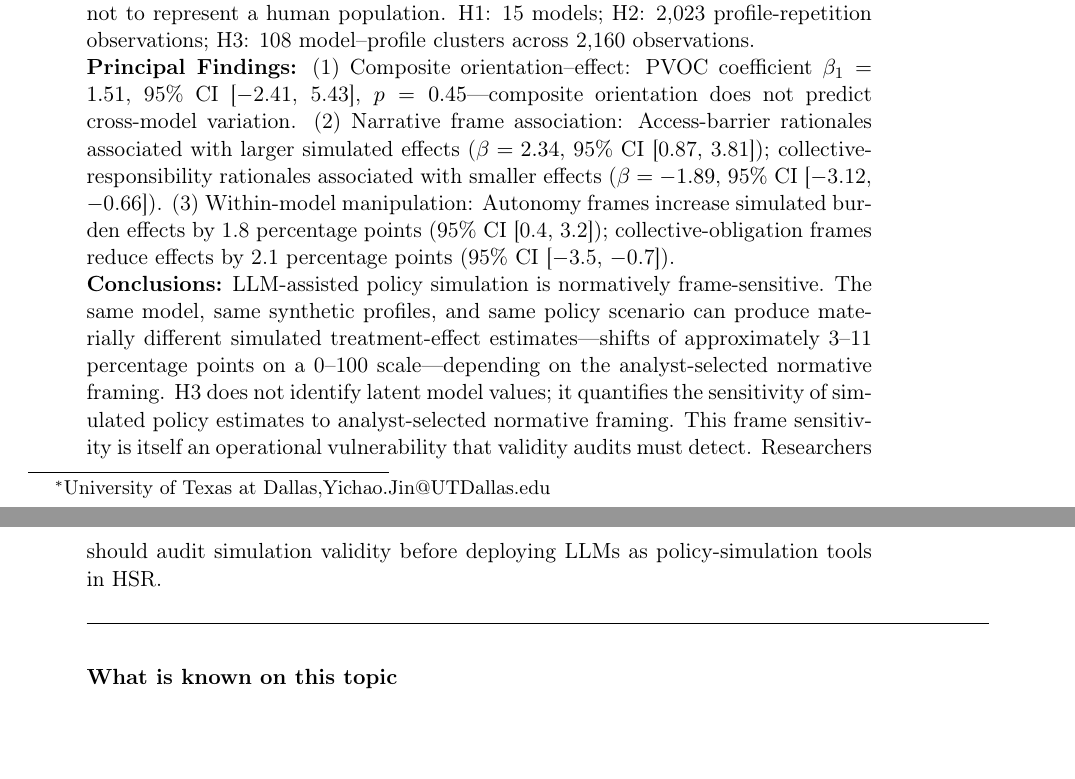
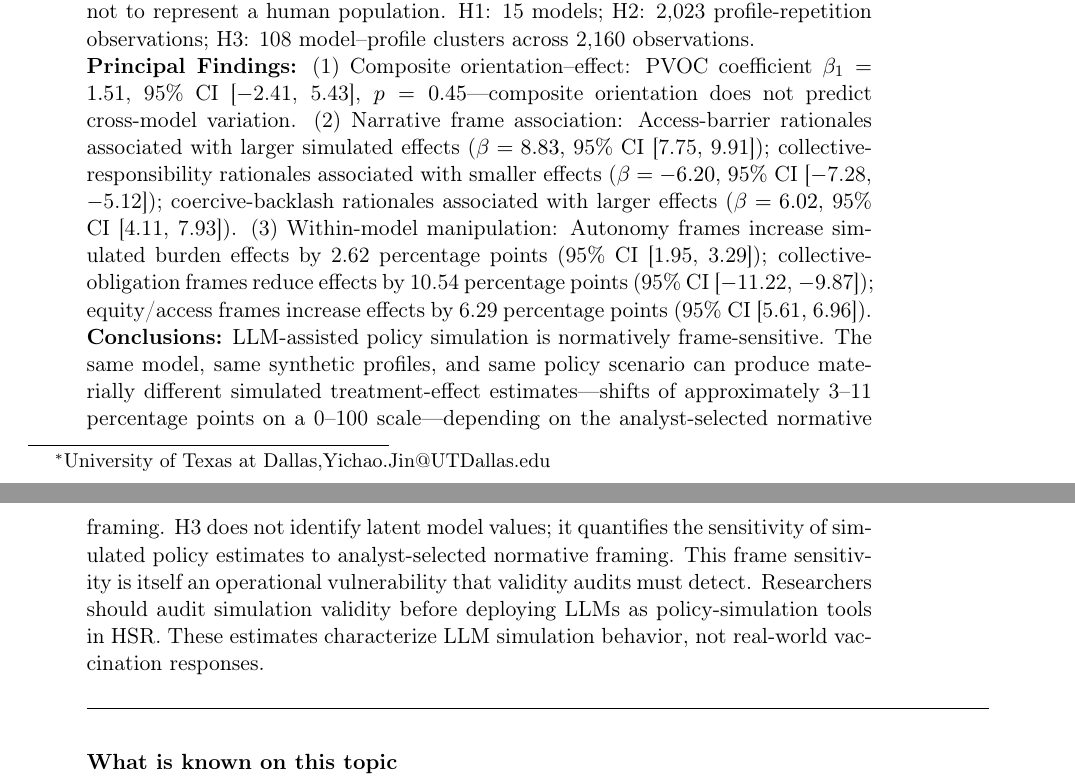
Before and after one commit to yichao2022/value-sensitivity-llm-audit, a LaTeX paper (main.tex): two parts of pages 1 and 2 of 40, joined at a grey line, cut so that both start at the same text, the shorter picture padded with empty space. Compiled offline with pdfLaTeX.

Commit message:
Update Abstract with correct effect sizes and 95% CIs, add simulation limitation statement

```diff
--- a/main.tex
+++ b/main.tex
@@ -46,10 +46,10 @@
 
 \noindent\textbf{Principal Findings:}
 (1) Composite orientation--effect: PVOC coefficient $\beta_1 = 1.51$, 95\% CI [$-$2.41, 5.43], $p = 0.45$---composite orientation does not predict cross-model variation.
-(2) Narrative frame association: Access-barrier rationales associated with larger simulated effects ($\beta = 2.34$, 95\% CI [0.87, 3.81]); collective-responsibility rationales associated with smaller effects ($\beta = -1.89$, 95\% CI [$-$3.12, $-$0.66]).
-(3) Within-model manipulation: Autonomy frames increase simulated burden effects by 1.8 percentage points (95\% CI [0.4, 3.2]); collective-obligation frames reduce effects by 2.1 percentage points (95\% CI [$-$3.5, $-$0.7]).
+(2) Narrative frame association: Access-barrier rationales associated with larger simulated effects ($\beta = 8.83$, 95\% CI [7.75, 9.91]); collective-responsibility rationales associated with smaller effects ($\beta = -6.20$, 95\% CI [$-$7.28, $-$5.12]); coercive-backlash rationales associated with larger effects ($\beta = 6.02$, 95\% CI [4.11, 7.93]).
+(3) Within-model manipulation: Autonomy frames increase simulated burden effects by 2.62 percentage points (95\% CI [1.95, 3.29]); collective-obligation frames reduce effects by 10.54 percentage points (95\% CI [$-$11.22, $-$9.87]); equity/access frames increase effects by 6.29 percentage points (95\% CI [5.61, 6.96]).
 
-\noindent\textbf{Conclusions:} LLM-assisted policy simulation is normatively frame-sensitive. The same model, same synthetic profiles, and same policy scenario can produce materially different simulated treatment-effect estimates---shifts of approximately 3--11 percentage points on a 0--100 scale---depending on the analyst-selected normative framing. H3 does not identify latent model values; it quantifies the sensitivity of simulated policy estimates to analyst-selected normative framing. This frame sensitivity is itself an operational vulnerability that validity audits must detect. Researchers should audit simulation validity before deploying LLMs as policy-simulation tools in HSR.
+\noindent\textbf{Conclusions:} LLM-assisted policy simulation is normatively frame-sensitive. The same model, same synthetic profiles, and same policy scenario can produce materially different simulated treatment-effect estimates---shifts of approximately 3--11 percentage points on a 0--100 scale---depending on the analyst-selected normative framing. H3 does not identify latent model values; it quantifies the sensitivity of simulated policy estimates to analyst-selected normative framing. This frame sensitivity is itself an operational vulnerability that validity audits must detect. Researchers should audit simulation validity before deploying LLMs as policy-simulation tools in HSR. These estimates characterize LLM simulation behavior, not real-world vaccination responses.
 
 \vspace{0.5em}
 \noindent\rule{\textwidth}{0.4pt}
```
Also changed, not shown: main.pdf.
